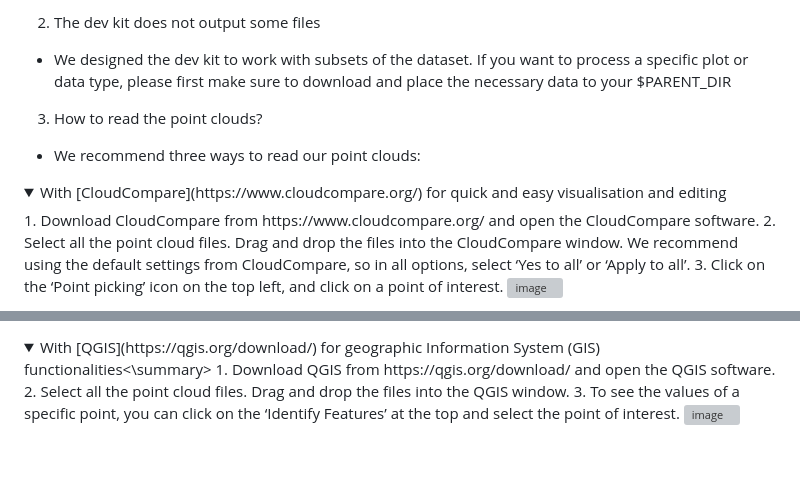
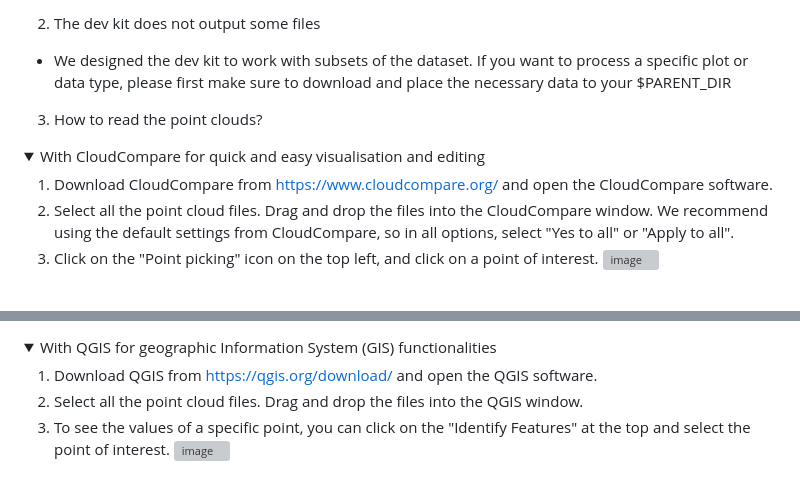
Before and after one commit to PRBonn/MuST-C, a Markdown page: README.md, 2 parts joined by grey strips. Rendered like a GitHub page; folded sections open; grey boxes are pictures that could not be loaded.

Commit message:
Final point cloud instructions in README
Updated instructions for reading point clouds with CloudCompare, laspy, and QGIS. Improved formatting and clarity of the README.

```diff
--- a/README.md
+++ b/README.md
@@ -129,14 +129,14 @@ The sample.zip file is about 5 GB compressed. The uncompressed size is about 7 G
 2. The dev kit does not output some files
   + We designed the dev kit to work with subsets of the dataset. If you want to process a specific plot or data type, please first make sure to download and place the necessary data to your $PARENT_DIR
 3. How to read the point clouds?
-  + We recommend three ways to read our point clouds:
-  <details>
-  <summary>With [CloudCompare](https://www.cloudcompare.org/) for quick and easy visualisation and editing</summary>
+<details>
+  <summary>With CloudCompare for quick and easy visualisation and editing</summary>
+
   1. Download CloudCompare from https://www.cloudcompare.org/ and open the CloudCompare software.
-  2. Select all the point cloud files. Drag and drop the files into the CloudCompare window. We recommend using the default settings from CloudCompare, so in all options, select ‘Yes to all’
-or ‘Apply to all’.
-  3. Click on the ‘Point picking’ icon on the top left, and click on a point of interest.
-    <img width="3858" height="2160" alt="image" src="https://github.com/user-attachments/assets/a2de1bbf-4c54-4b52-8666-9d1aea609e35" />
+  2. Select all the point cloud files. Drag and drop the files into the CloudCompare window. We recommend using the default settings from CloudCompare, so in all options, select "Yes to all"
+or "Apply to all".
+  3. Click on the "Point picking" icon on the top left, and click on a point of interest. <img width="3858" height="2160" alt="image" src="https://github.com/user-attachments/assets/a2de1bbf-4c54-4b52-8666-9d1aea609e35" />
+
 </details>
 
 <details>
@@ -157,8 +156,10 @@ print(plot164.y)
 </details>
 
 <details>
-  <summary>With [QGIS](https://qgis.org/download/) for geographic Information System (GIS) functionalities<\summary>
-    1. Download QGIS from https://qgis.org/download/ and open the QGIS software.
-2. Select all the point cloud files. Drag and drop the files into the QGIS window.
-3. To see the values of a specific point, you can click on the ‘Identify Features’ at the top and select the point of interest. <img width="3844" height="2164" alt="image" src="https://github.com/user-attachments/assets/1e37f3fc-2f9b-45b7-b2e9-f6ae6bf0f72b" />
-    </details>
+  <summary>With QGIS for geographic Information System (GIS) functionalities</summary>
+
+  1. Download QGIS from https://qgis.org/download/ and open the QGIS software.
+  2. Select all the point cloud files. Drag and drop the files into the QGIS window.
+  3. To see the values of a specific point, you can click on the "Identify Features" at the top and select the point of interest. <img width="3844" height="2164" alt="image" src="https://github.com/user-attachments/assets/1e37f3fc-2f9b-45b7-b2e9-f6ae6bf0f72b" />
+
+</details>
```
Also changed, not shown: other parts of README.md (+12 -13 lines).
